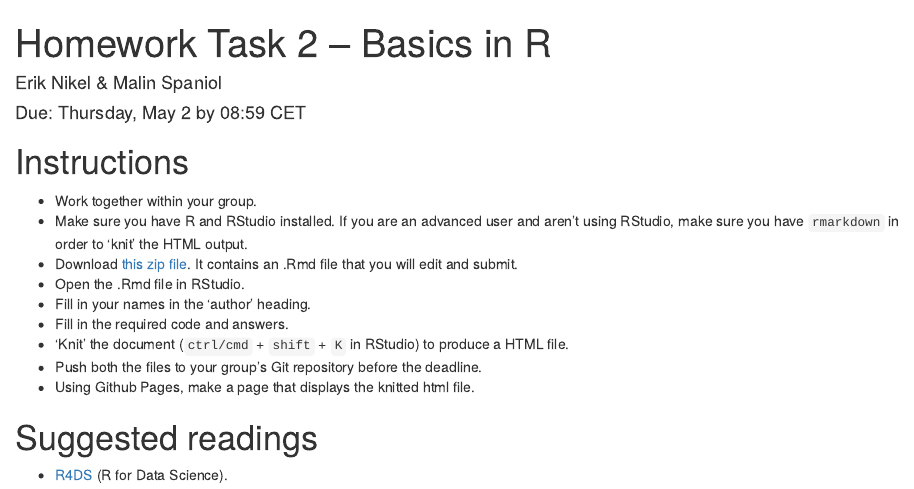
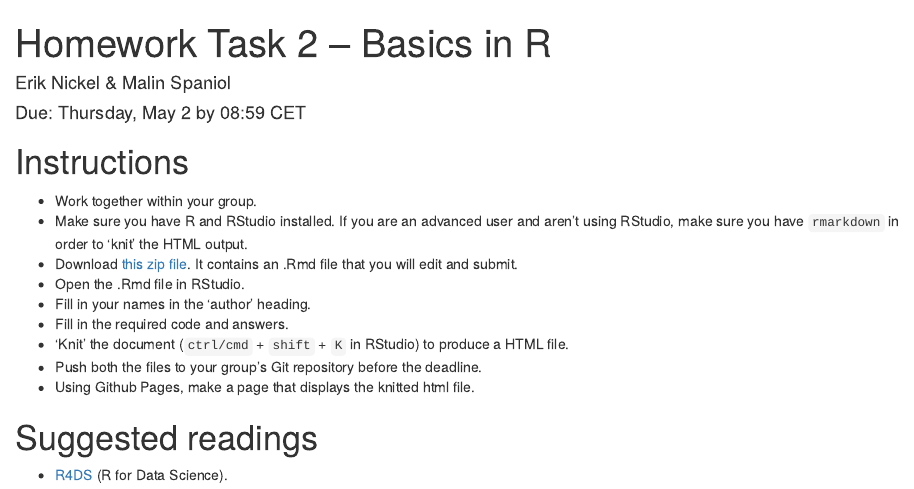
Before and after one commit to ErikNickel/XPLab_2019_Spaniol_Nickel, an R Markdown document (Nikel_Spaniol_XPLab_2019_HW2/Nickel_Spaniol_XPLab_2019_HW2.Rmd): the page in a window 1100 px wide, from its top. Rendered offline with R 4.5, knitr and Pandoc, with nearby package versions.

Commit message:
Chnage instances of "Nikel" to name Nickel

```diff
--- a/Nikel_Spaniol_XPLab_2019_HW2/Nikel_Spaniol_XPLab_2019_HW2.Rmd
+++ b/Nikel_Spaniol_XPLab_2019_HW2/Nickel_Spaniol_XPLab_2019_HW2.Rmd
@@ -1,7 +1,7 @@
 ---
 title: "Homework Task 2 -- Basics in R"
 date: 'Due: Thursday, May 2 by 08:59 CET'
-author: "Erik Nikel & Malin Spaniol"
+author: "Erik Nickel & Malin Spaniol"
 output:
   html_document
 ---
```
